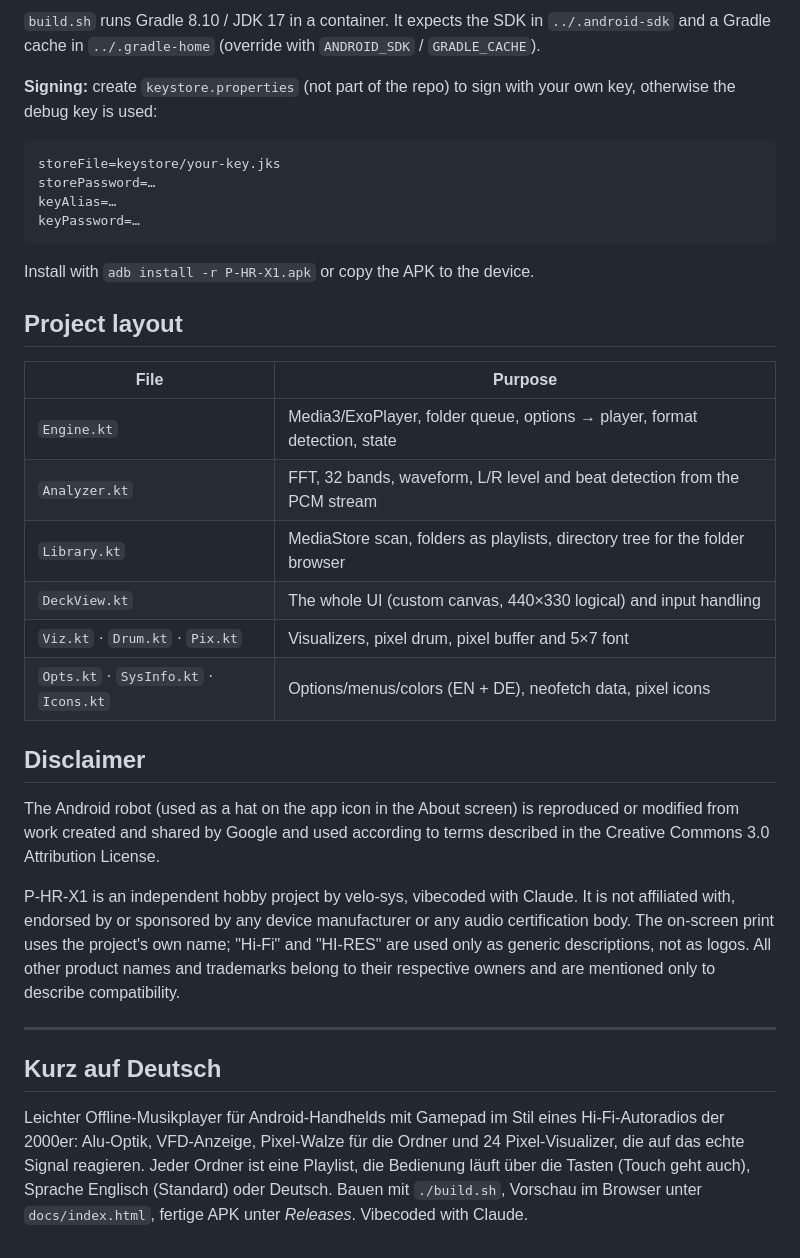
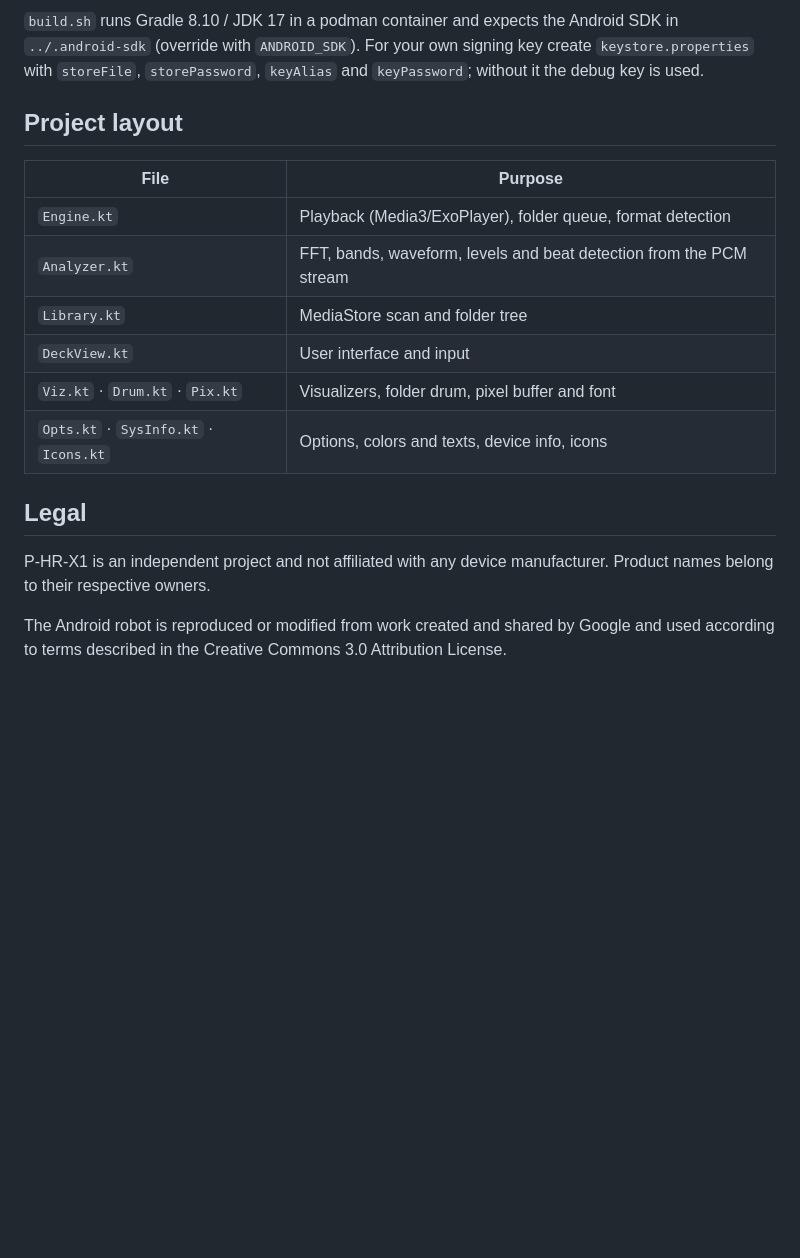
Before and after one commit to velo-sys/P-HR-X1, a Markdown page: README.md, the part around one of its changes. GitHub-like rendering; blank space fills up the shorter version.

````diff
--- a/README.md
+++ b/README.md
@@ -55,38 +47,20 @@ Requirements: `podman` (or Docker with the same arguments) and the Android SDK c
 ```
 
-`build.sh` runs Gradle 8.10 / JDK 17 in a container. It expects the SDK in `../.android-sdk` and a Gradle cache in `../.gradle-home` (override with `ANDROID_SDK` / `GRADLE_CACHE`).
-
-**Signing:** create `keystore.properties` (not part of the repo) to sign with your own key, otherwise the debug key is used:
-
-```properties
-storeFile=keystore/your-key.jks
-storePassword=…
-keyAlias=…
-keyPassword=…
-```
-
-Install with `adb install -r P-HR-X1.apk` or copy the APK to the device.
+`build.sh` runs Gradle 8.10 / JDK 17 in a podman container and expects the Android SDK in `../.android-sdk` (override with `ANDROID_SDK`). For your own signing key create `keystore.properties` with `storeFile`, `storePassword`, `keyAlias` and `keyPassword`; without it the debug key is used.
 
 ## Project layout
 
 | File | Purpose |
 |---|---|
-| `Engine.kt` | Media3/ExoPlayer, folder queue, options → player, format detection, state |
-| `Analyzer.kt` | FFT, 32 bands, waveform, L/R level and beat detection from the PCM stream |
-| `Library.kt` | MediaStore scan, folders as playlists, directory tree for the folder browser |
-| `DeckView.kt` | The whole UI (custom canvas, 440×330 logical) and input handling |
-| `Viz.kt` · `Drum.kt` · `Pix.kt` | Visualizers, pixel drum, pixel buffer and 5×7 font |
-| `Opts.kt` · `SysInfo.kt` · `Icons.kt` | Options/menus/colors (EN + DE), neofetch data, pixel icons |
+| `Engine.kt` | Playback (Media3/ExoPlayer), folder queue, format detection |
+| `Analyzer.kt` | FFT, bands, waveform, levels and beat detection from the PCM stream |
+| `Library.kt` | MediaStore scan and folder tree |
+| `DeckView.kt` | User interface and input |
+| `Viz.kt` · `Drum.kt` · `Pix.kt` | Visualizers, folder drum, pixel buffer and font |
+| `Opts.kt` · `SysInfo.kt` · `Icons.kt` | Options, colors and texts, device info, icons |
 
-## Disclaimer
+## Legal
 
-The Android robot (used as a hat on the app icon in the About screen) is reproduced or modified from work created and shared by Google and used according to terms described in the Creative Commons 3.0 Attribution License.
+P-HR-X1 is an independent project and not affiliated with any device manufacturer. Product names belong to their respective owners.
 
-
-P-HR-X1 is an independent hobby project by velo-sys, vibecoded with Claude. It is not affiliated with, endorsed by or sponsored by any device manufacturer or any audio certification body. The on-screen print uses the project's own name; "Hi-Fi" and "HI-RES" are used only as generic descriptions, not as logos. All other product names and trademarks belong to their respective owners and are mentioned only to describe compatibility.
-
----
-
-## Kurz auf Deutsch
-
-Leichter Offline-Musikplayer für Android-Handhelds mit Gamepad im Stil eines Hi-Fi-Autoradios der 2000er: Alu-Optik, VFD-Anzeige, Pixel-Walze für die Ordner und 24 Pixel-Visualizer, die auf das echte Signal reagieren. Jeder Ordner ist eine Playlist, die Bedienung läuft über die Tasten (Touch geht auch), Sprache Englisch (Standard) oder Deutsch. Bauen mit `./build.sh`, Vorschau im Browser unter `docs/index.html`, fertige APK unter *Releases*. Vibecoded with Claude.
+The Android robot is reproduced or modified from work created and shared by Google and used according to terms described in the Creative Commons 3.0 Attribution License.
````
Also changed, not shown: other parts of README.md (+17 -25 lines), docs/screenshots/setup.png, 6 other files.
